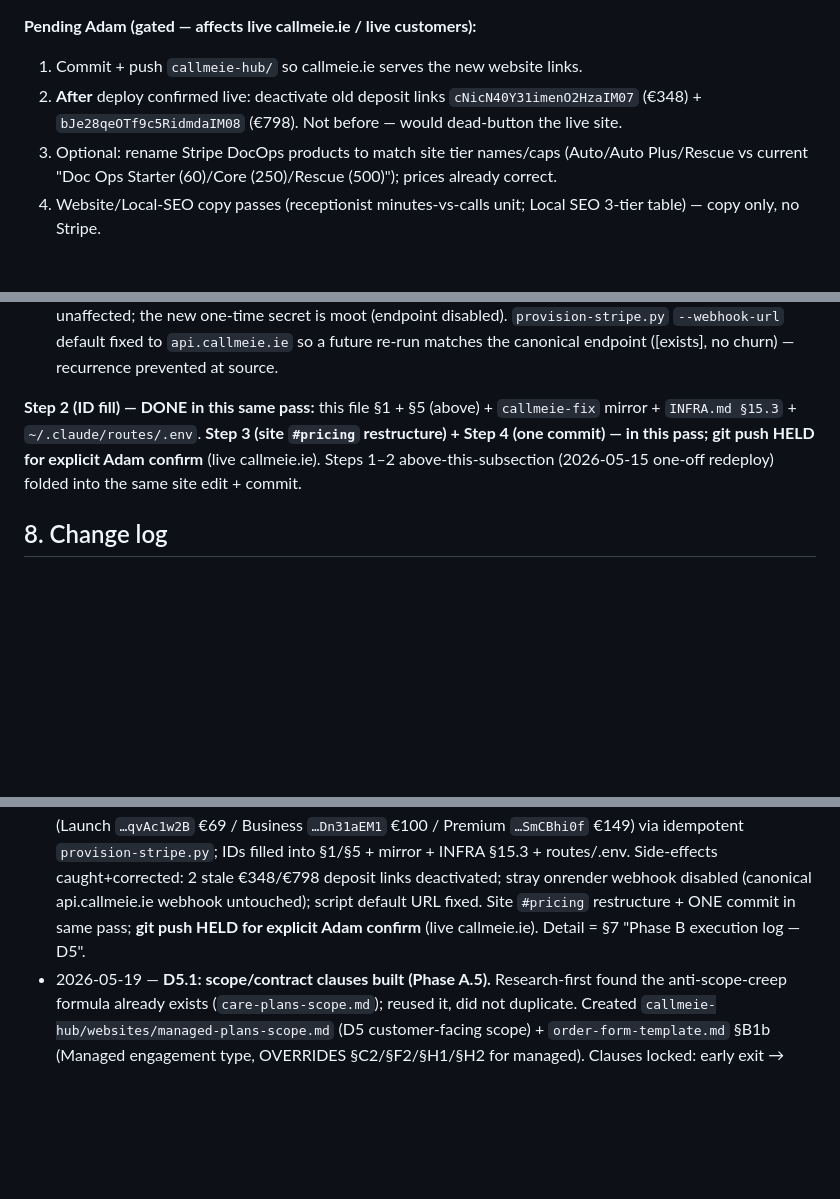
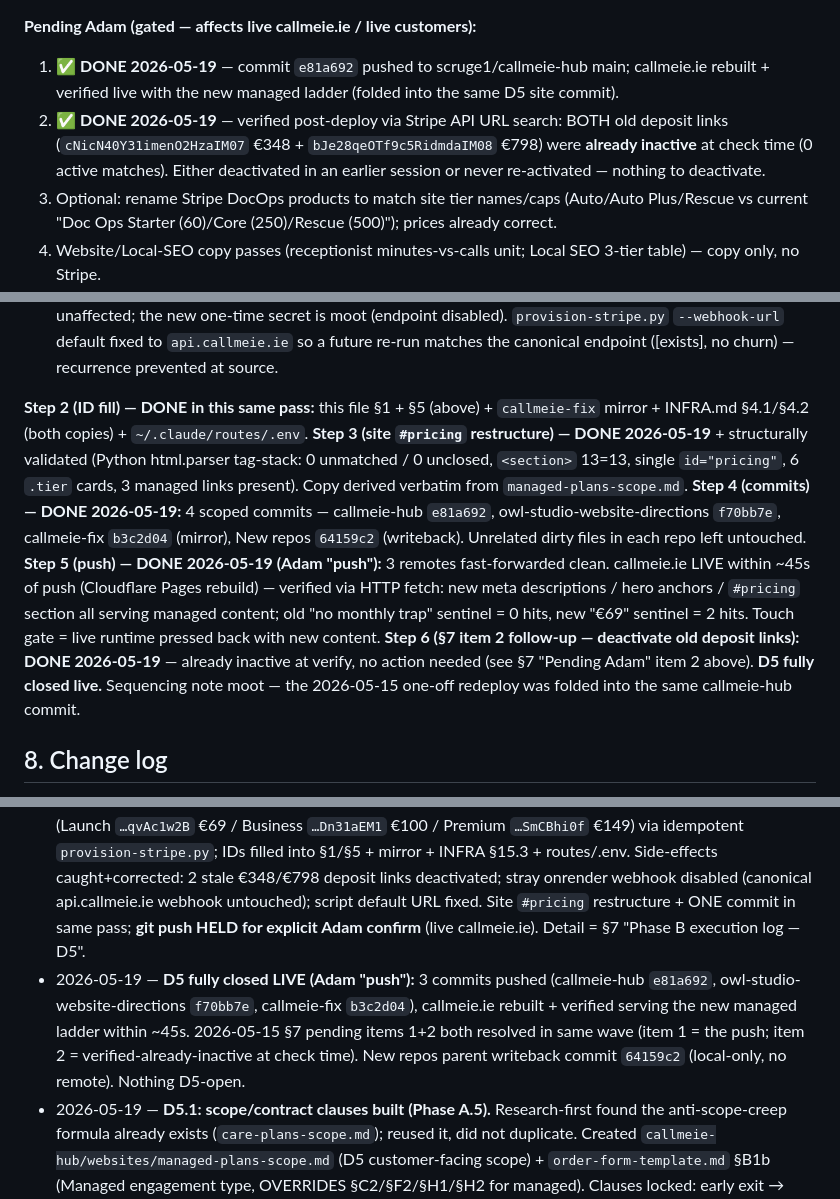
Before and after one commit to scruge1/CallMeIE, a Markdown page: PRICING-SSOT.md, 3 parts joined by grey strips. Drawn GitHub-style; blank space fills up the shorter version.

Commit message:
docs(pricing): D5 mirror -- sync §7/§8 close edits
Byte-identical mirror sync of D5-close PRICING-SSOT edits from owl-studio-website-directions.

```diff
--- a/PRICING-SSOT.md
+++ b/PRICING-SSOT.md
@@ -167,8 +167,8 @@ Per Adam's D1–D4. New canonical Stripe objects (live mode):
 **Done:** new prices+links created · website HTML (`callmeie-hub/websites/index.html`) Starter+Pro hrefs updated · obsolete 4-tier ladder products archived (`prod_UQowfvaBTt487e/GVxn6bpMeg/BGv7jwRdpb/zW8jkmW9kX`) · 3 duplicate DocOps "Self-serve" links deactivated · `routes/.env` + `INFRA.md §15.3` updated.
 
 **Pending Adam (gated — affects live callmeie.ie / live customers):**
-1. Commit + push `callmeie-hub/` so callmeie.ie serves the new website links.
-2. **After** deploy confirmed live: deactivate old deposit links `cNicN40Y31imenO2HzaIM07` (€348) + `bJe28qeOTf9c5RidmdaIM08` (€798). Not before — would dead-button the live site.
+1. ✅ **DONE 2026-05-19** — commit `e81a692` pushed to scruge1/callmeie-hub main; callmeie.ie rebuilt + verified live with the new managed ladder (folded into the same D5 site commit).
+2. ✅ **DONE 2026-05-19** — verified post-deploy via Stripe API URL search: BOTH old deposit links (`cNicN40Y31imenO2HzaIM07` €348 + `bJe28qeOTf9c5RidmdaIM08` €798) were **already inactive** at check time (0 active matches). Either deactivated in an earlier session or never re-activated — nothing to deactivate.
 3. Optional: rename Stripe DocOps products to match site tier names/caps (Auto/Auto Plus/Rescue vs current "Doc Ops Starter (60)/Core (250)/Rescue (500)"); prices already correct.
 4. Website/Local-SEO copy passes (receptionist minutes-vs-calls unit; Local SEO 3-tier table) — copy only, no Stripe.
 
@@ -202,12 +202,16 @@ Plain monthly recurring EUR, no setup price (€0 onboarding). 12/12/18 min term
 - It re-created the OLD €348/€798 deposit payment links (stale CATALOGUE entries pre-D1). Both **deactivated** immediately (`plink_1TYuVL…1OMdyeHe` starter, `plink_1TYuVL…KPIaGtzn` pro; Stripe `active=false`, 200). Not on site → zero customer impact.
 - It re-created + enabled a stray webhook at the migrated-away `callmeie.onrender.com` URL (`we_1TYuVOCEqG2AuI1zMnvxj6XW`). **Disabled** (status=disabled confirmed). Canonical live webhook `we_1TVCAzCEqG2AuI1zI2qB6OM5` (`api.callmeie.ie`, enabled, 7 events) was never touched — payments unaffected; the new one-time secret is moot (endpoint disabled). `provision-stripe.py` `--webhook-url` default fixed to `api.callmeie.ie` so a future re-run matches the canonical endpoint ([exists], no churn) — recurrence prevented at source.
 
-**Step 2 (ID fill) — DONE in this same pass:** this file §1 + §5 (above) + `callmeie-fix` mirror + `INFRA.md §15.3` + `~/.claude/routes/.env`.
-**Step 3 (site `#pricing` restructure) + Step 4 (one commit) — in this pass; git push HELD for explicit Adam confirm** (live callmeie.ie). Steps 1–2 above-this-subsection (2026-05-15 one-off redeploy) folded into the same site edit + commit.
+**Step 2 (ID fill) — DONE in this same pass:** this file §1 + §5 (above) + `callmeie-fix` mirror + INFRA.md §4.1/§4.2 (both copies) + `~/.claude/routes/.env`.
+**Step 3 (site `#pricing` restructure) — DONE 2026-05-19** + structurally validated (Python html.parser tag-stack: 0 unmatched / 0 unclosed, `<section>` 13=13, single `id="pricing"`, 6 `.tier` cards, 3 managed links present). Copy derived verbatim from `managed-plans-scope.md`.
+**Step 4 (commits) — DONE 2026-05-19:** 4 scoped commits — callmeie-hub `e81a692`, owl-studio-website-directions `f70bb7e`, callmeie-fix `b3c2d04` (mirror), New repos `64159c2` (writeback). Unrelated dirty files in each repo left untouched.
+**Step 5 (push) — DONE 2026-05-19 (Adam "push"):** 3 remotes fast-forwarded clean. callmeie.ie LIVE within ~45s of push (Cloudflare Pages rebuild) — verified via HTTP fetch: new meta descriptions / hero anchors / `#pricing` section all serving managed content; old "no monthly trap" sentinel = 0 hits, new "€69" sentinel = 2 hits. Touch gate = live runtime pressed back with new content.
+**Step 6 (§7 item 2 follow-up — deactivate old deposit links): DONE 2026-05-19** — already inactive at verify, no action needed (see §7 "Pending Adam" item 2 above). **D5 fully closed live.** Sequencing note moot — the 2026-05-15 one-off redeploy was folded into the same callmeie-hub commit.
 
 ## 8. Change log
 
 - 2026-05-15 — file created; canonical extracted from live site; Stripe audited (21 prod/40 price/20 links). D1–D4 resolved by Adam. Reconciliation executed (websites full all-in, receptionist link set, obsolete ladder archived, duplicate DocOps links off). Old website deposit links left active pending site redeploy.
 - 2026-05-19 — **D5: website offer repositioned to LEAD with a 3-tier recurring build+maintain ladder** (Launch €69/12-mo · Business €100/12-mo · Premium €149/18-mo · €0 onboarding). One-off ladder demoted to secondary "own it outright" alternative. Legacy care plans (€45/€95/€195) resolved → kept as separate advertised maintenance-only add-on (§4a), not folded/archived. §1/§4a/§5/§6a rewritten; callmeie-fix mirror updated. Phase B (Stripe create + site restructure + INFRA/.env ID-fill + one commit) staged in §7 "Pending Adam (gated) — D5" — not yet executed (live-pricing Adam-gate).
 - 2026-05-19 — **D5 Phase B EXECUTED (Adam "run now"):** 3 live Stripe recurring prices+links created (Launch `…qvAc1w2B` €69 / Business `…Dn31aEM1` €100 / Premium `…SmCBhi0f` €149) via idempotent `provision-stripe.py`; IDs filled into §1/§5 + mirror + INFRA §15.3 + routes/.env. Side-effects caught+corrected: 2 stale €348/€798 deposit links deactivated; stray onrender webhook disabled (canonical api.callmeie.ie webhook untouched); script default URL fixed. Site `#pricing` restructure + ONE commit in same pass; **git push HELD for explicit Adam confirm** (live callmeie.ie). Detail = §7 "Phase B execution log — D5".
+- 2026-05-19 — **D5 fully closed LIVE (Adam "push"):** 3 commits pushed (callmeie-hub `e81a692`, owl-studio-website-directions `f70bb7e`, callmeie-fix `b3c2d04`), callmeie.ie rebuilt + verified serving the new managed ladder within ~45s. 2026-05-15 §7 pending items 1+2 both resolved in same wave (item 1 = the push; item 2 = verified-already-inactive at check time). New repos parent writeback commit `64159c2` (local-only, no remote). Nothing D5-open.
 - 2026-05-19 — **D5.1: scope/contract clauses built (Phase A.5).** Research-first found the anti-scope-creep formula already exists (`care-plans-scope.md`); reused it, did not duplicate. Created `callmeie-hub/websites/managed-plans-scope.md` (D5 customer-facing scope) + `order-form-template.md` §B1b (Managed engagement type, OVERRIDES §C2/§F2/§H1/§H2 for managed). Clauses locked: early exit → remaining-min-term fees; managed IP = retained, want-to-own → one-off offer. §1 "unlimited reasonable edits" trap fixed → proven 6hr/8hr fair-use cap; §1 tier cells aligned to scope doc; §6a D5.1 + §7 Phase A.5 recorded. Site `#pricing`/ad copy single-sources from `managed-plans-scope.md` (Phase B). callmeie-fix mirror re-synced.
```
